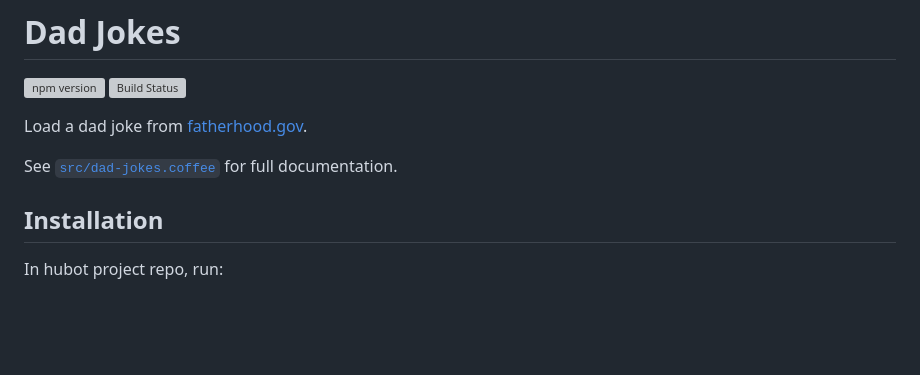
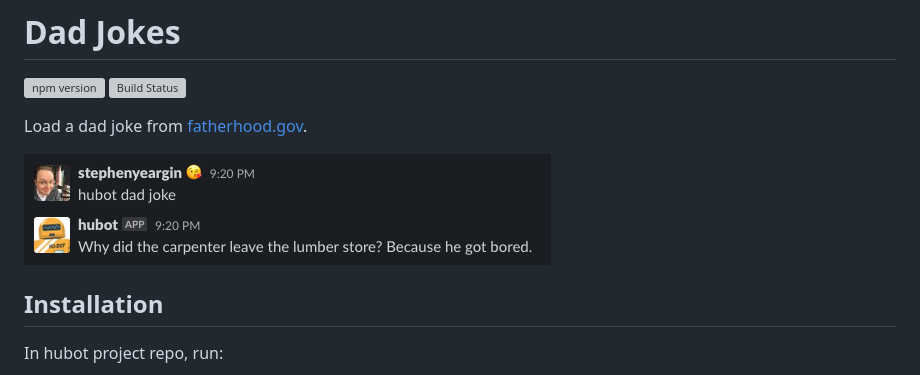
Before and after one commit to stephenyeargin/hubot-dad-jokes, a Markdown page: README.md, the part around the change. Drawn GitHub-style; pictures changed too: screenshot.png (added); blank space fills up the shorter version; grey boxes are pictures that could not be loaded.

Commit message:
Fix links, add screenshot

```diff
--- a/README.md
+++ b/README.md
@@ -4,7 +4,7 @@
 
 Load a dad joke from [fatherhood.gov](https://fatherhood.gov/).
 
-See [`src/dad-jokes.coffee`](src/dad-jokes.coffee) for full documentation.
+![Screenshot](screenshot.png)
 
 ## Installation
 
```
Also changed, not shown: 1 other file.
